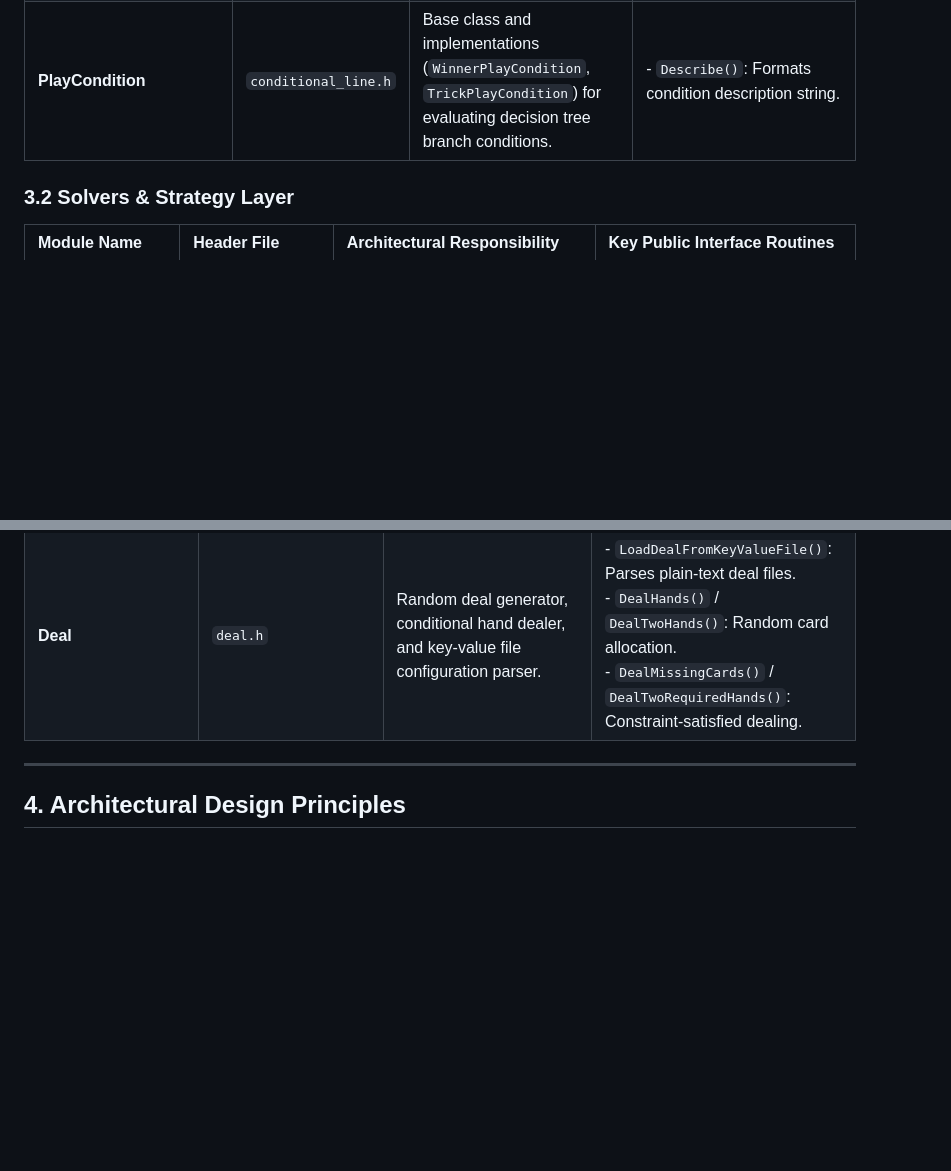
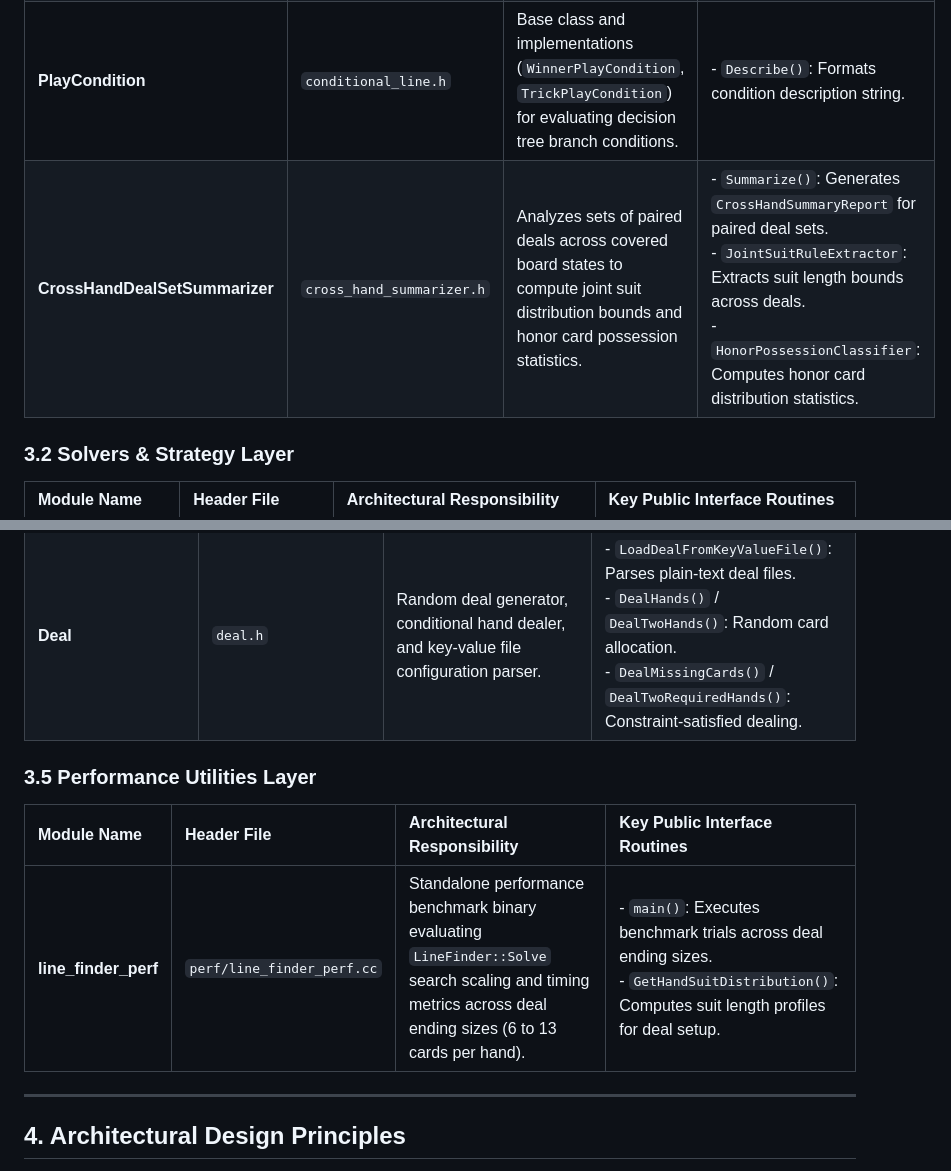
Before and after one commit to mflaster/bridge-high-line, a Markdown page: docs/architecture.md, 2 parts joined by grey strips. Drawn GitHub-style; blank space fills up the shorter version.

```diff
--- a/docs/architecture.md
+++ b/docs/architecture.md
@@ -178,6 +203,7 @@ The system modules are categorized below by their primary architectural layer, h
 | **ConditionalLine** | `conditional_line.h` | Decision tree structure representing branching lines of play conditioned on opponent actions or trick outcomes. | - `AddCondition()`: Adds a conditional branch.<br/>- `SetAction()`: Sets the initial generalized trick action.<br/>- `Describe()`: Generates human-readable line output. |
 | **GeneralizedTrickFinder & DemiPlay** | `conditional_line.h` | Aggregates and simplifies specific card plays into generalized suit/rank trick structures across board samples. | - `RecordOptimalTrick()`: Records trick results.<br/>- `GetGeneralizedTricks()`: Extracts top generalized tricks.<br/>- `GroupTricks()`: Groups compatible tricks. |
 | **PlayCondition** | `conditional_line.h` | Base class and implementations (`WinnerPlayCondition`, `TrickPlayCondition`) for evaluating decision tree branch conditions. | - `Describe()`: Formats condition description string. |
+| **CrossHandDealSetSummarizer** | `cross_hand_summarizer.h` | Analyzes sets of paired deals across covered board states to compute joint suit distribution bounds and honor card possession statistics. | - `Summarize()`: Generates `CrossHandSummaryReport` for paired deal sets.<br/>- `JointSuitRuleExtractor`: Extracts suit length bounds across deals.<br/>- `HonorPossessionClassifier`: Computes honor card distribution statistics. |
 
 ### 3.2 Solvers & Strategy Layer
 
@@ -203,6 +229,12 @@ The system modules are categorized below by their primary architectural layer, h
 | **HandRequirements** | `hand_requirements.h` | Polymorphic constraint system (`SuitAtLeast`, `SuitLength`, `BalancedHand`, `AntiRequirement`, `HighCardRange`, `HandHasCard`, `AtLeastAces`) for hand filtering. | - `MeetsRequirement()`: Evaluates whether a hand satisfies specific shape, HCP, or card constraints. |
 | **Deal** | `deal.h` | Random deal generator, conditional hand dealer, and key-value file configuration parser. | - `LoadDealFromKeyValueFile()`: Parses plain-text deal files.<br/>- `DealHands()` / `DealTwoHands()`: Random card allocation.<br/>- `DealMissingCards()` / `DealTwoRequiredHands()`: Constraint-satisfied dealing. |
 
+### 3.5 Performance Utilities Layer
+
+| Module Name | Header File | Architectural Responsibility | Key Public Interface Routines |
+| :--- | :--- | :--- | :--- |
+| **line_finder_perf** | `perf/line_finder_perf.cc` | Standalone performance benchmark binary evaluating `LineFinder::Solve` search scaling and timing metrics across deal ending sizes (6 to 13 cards per hand). | - `main()`: Executes benchmark trials across deal ending sizes.<br/>- `GetHandSuitDistribution()`: Computes suit length profiles for deal setup. |
+
 ---
 
 ## 4. Architectural Design Principles
```
Also changed, not shown: other parts of docs/architecture.md (+25 -0 lines), README.md (+10 -5 lines).
